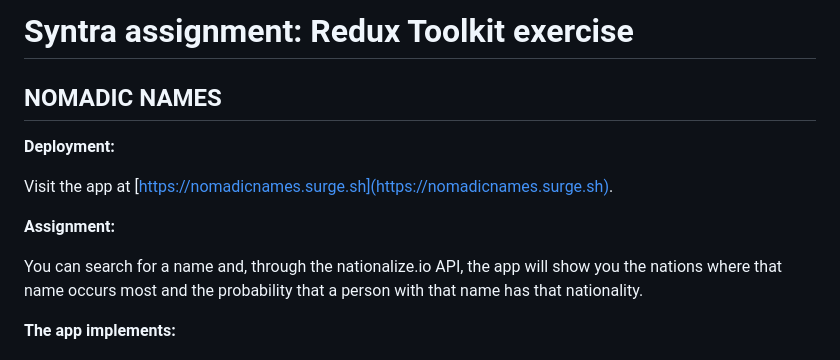
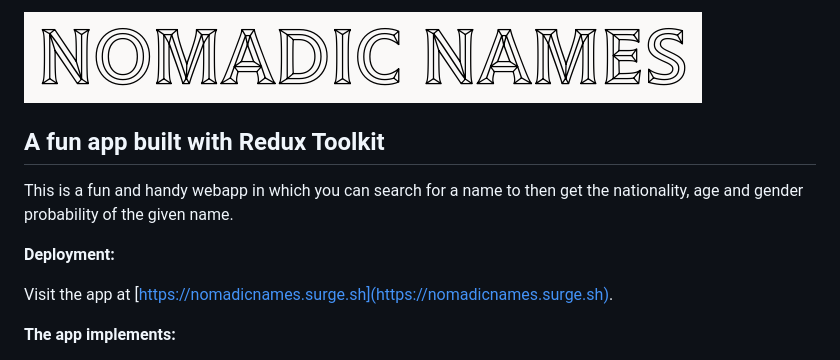
Before and after one commit to GreetVdL/nomadic-names, a Markdown page: readme.md, the part around the change. Rendered like a GitHub page; pictures changed too: src/images/screenshot.png (added).

Commit message:
add screenshot to readme

```diff
--- a/readme.md
+++ b/readme.md
@@ -1,14 +1,12 @@
-# Syntra assignment: Redux Toolkit exercise
+![screenshot](./src/images/screenshot.png)
 
-## NOMADIC NAMES
+## A fun app built with Redux Toolkit
+
+This is a fun and handy webapp in which you can search for a name to then get the nationality, age and gender probability of the given name.
 
 **Deployment:**
 
 Visit the app at [https://nomadicnames.surge.sh](https://nomadicnames.surge.sh).
-
-**Assignment:**
-
-You can search for a name and, through the nationalize.io API, the app will show you the nations where that name occurs most and the probability that a person with that name has that nationality.
 
 **The app implements:**
 
```
